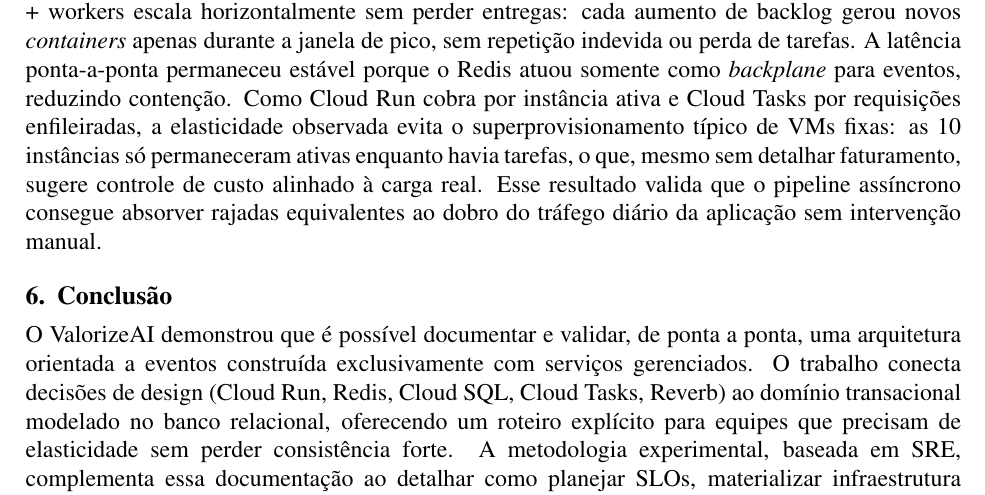
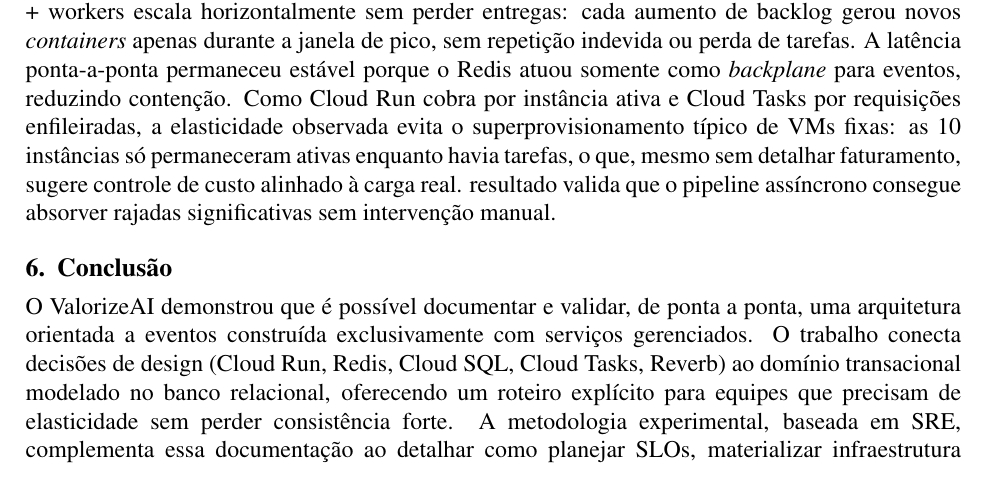
Before and after one commit to FelipeMalacarne/valorizeai, a LaTeX paper (docs/article/article.tex, which reads docs/article/sections/5-results.tex): part of page 17 of 21, cut so that both start at the same text. Compiled offline with pdfLaTeX.

Commit message:
results hotfix

```diff
--- a/docs/article/sections/5-results.tex
+++ b/docs/article/sections/5-results.tex
@@ -55,7 +55,7 @@
 
 \subsection{Processamento Assíncrono com Cloud Tasks}
 
-O ensaio de filas injetou 51{,}58~mil tarefas em um único lote e monitorou a drenagem entre 01:08 e 01:18, totalizando aproximadamente 10~min. Isso corresponde a um ritmo médio de 86 tarefas/segundo por worker HTTP em Cloud Run, comprovando que a combinação Cloud Tasks + workers escala horizontalmente sem perder entregas: cada aumento de backlog gerou novos \textit{containers} apenas durante a janela de pico, sem repetição indevida ou perda de tarefas. A latência ponta-a-ponta permaneceu estável porque o Redis atuou somente como \textit{backplane} para eventos, reduzindo contenção. Como Cloud Run cobra por instância ativa e Cloud Tasks por requisições enfileiradas, a elasticidade observada evita o superprovisionamento típico de VMs fixas: as 10 instâncias só permaneceram ativas enquanto havia tarefas, o que, mesmo sem detalhar faturamento, sugere controle de custo alinhado à carga real. Esse resultado valida que o pipeline assíncrono consegue absorver rajadas equivalentes ao dobro do tráfego diário da aplicação sem intervenção manual.
+O ensaio de filas injetou 51{,}58~mil tarefas em um único lote e monitorou a drenagem entre 01:08 e 01:18, totalizando aproximadamente 10~min. Isso corresponde a um ritmo médio de 86 tarefas/segundo por worker HTTP em Cloud Run, comprovando que a combinação Cloud Tasks + workers escala horizontalmente sem perder entregas: cada aumento de backlog gerou novos \textit{containers} apenas durante a janela de pico, sem repetição indevida ou perda de tarefas. A latência ponta-a-ponta permaneceu estável porque o Redis atuou somente como \textit{backplane} para eventos, reduzindo contenção. Como Cloud Run cobra por instância ativa e Cloud Tasks por requisições enfileiradas, a elasticidade observada evita o superprovisionamento típico de VMs fixas: as 10 instâncias só permaneceram ativas enquanto havia tarefas, o que, mesmo sem detalhar faturamento, sugere controle de custo alinhado à carga real. resultado valida que o pipeline assíncrono consegue absorver rajadas significativas sem intervenção manual.
 
 \begin{figure}[ht]
     \centering
```
Also changed, not shown: docs/article/article.pdf.
